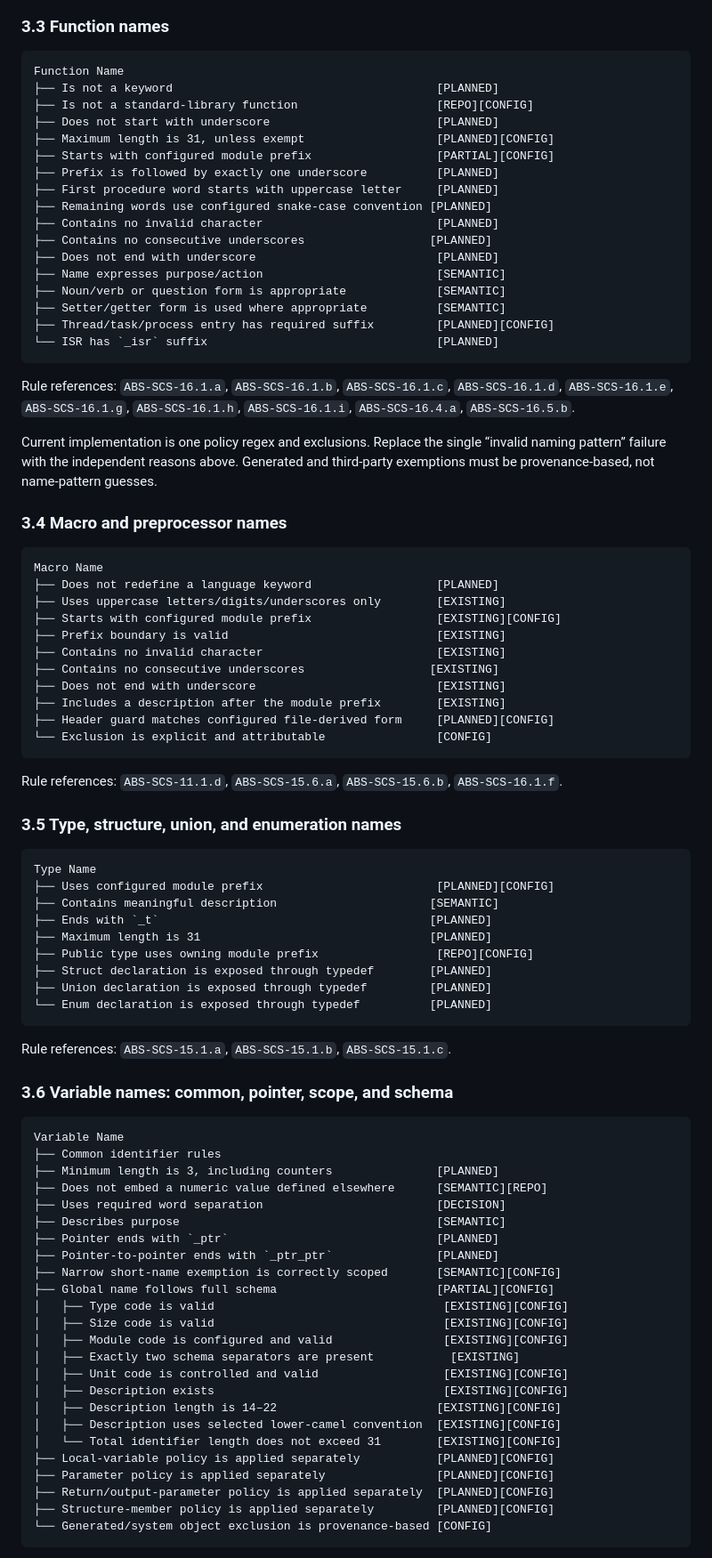
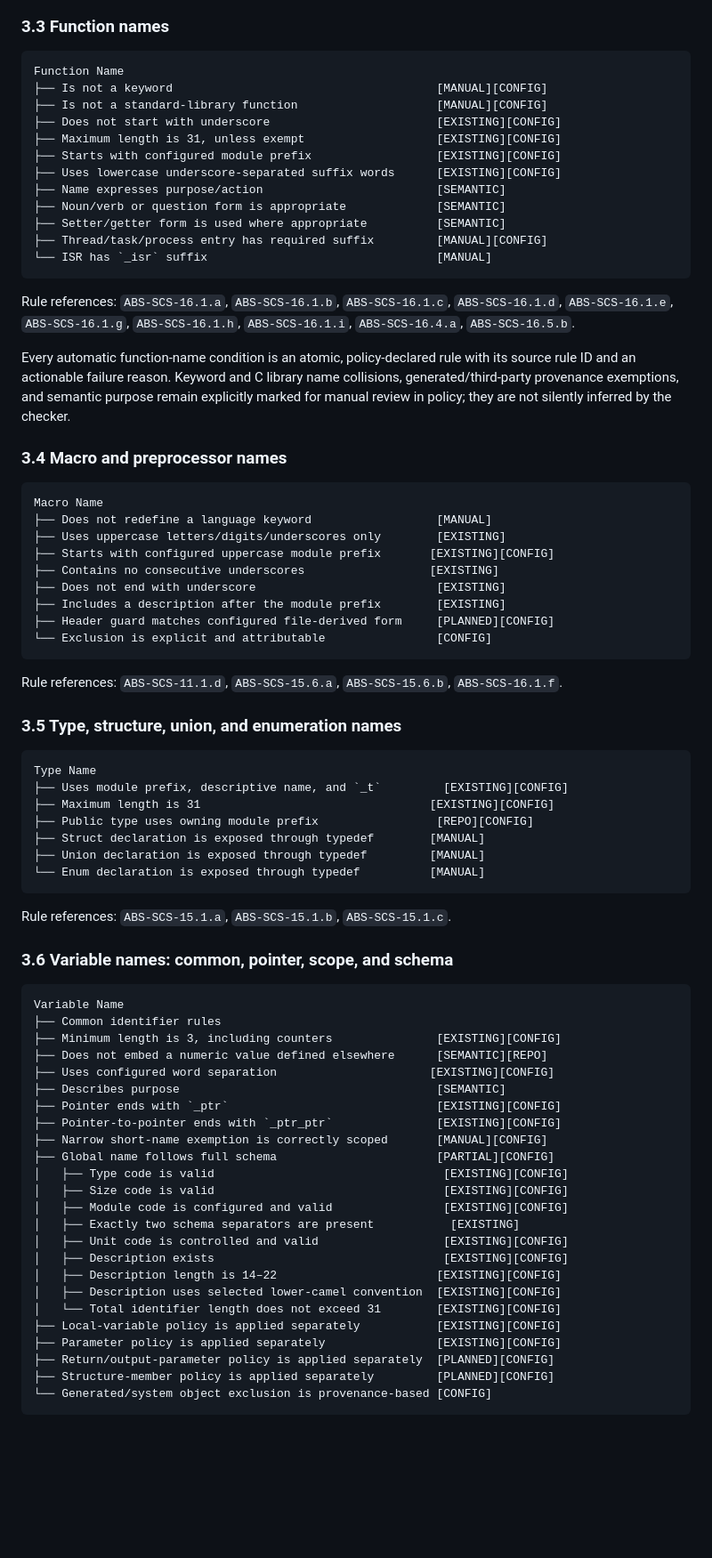
Before and after one commit to Koushik-Ambadi/reviewAgent, a Markdown page: docs/REVIEW_CHECK_CATALOG.md, the part around one of its changes. Shown at 89% size. Rendered like a GitHub page; blank space fills up the shorter version.

Commit message:
Document naming policy rule coverage
Record source-rule mapping, findings resolved, manual-only coverage, and remaining blockers in the check catalog and policy audit.

````diff
--- a/docs/REVIEW_CHECK_CATALOG.md
+++ b/docs/REVIEW_CHECK_CATALOG.md
@@ -258,22 +258,17 @@ Decision: source material conflicts on module abbreviation length (`3–6` vs
 
 ```text
 Function Name
-├── Is not a keyword                                      [PLANNED]
-├── Is not a standard-library function                    [REPO][CONFIG]
-├── Does not start with underscore                        [PLANNED]
-├── Maximum length is 31, unless exempt                   [PLANNED][CONFIG]
-├── Starts with configured module prefix                  [PARTIAL][CONFIG]
-├── Prefix is followed by exactly one underscore          [PLANNED]
-├── First procedure word starts with uppercase letter     [PLANNED]
-├── Remaining words use configured snake-case convention [PLANNED]
-├── Contains no invalid character                         [PLANNED]
-├── Contains no consecutive underscores                  [PLANNED]
-├── Does not end with underscore                          [PLANNED]
+├── Is not a keyword                                      [MANUAL][CONFIG]
+├── Is not a standard-library function                    [MANUAL][CONFIG]
+├── Does not start with underscore                        [EXISTING][CONFIG]
+├── Maximum length is 31, unless exempt                   [EXISTING][CONFIG]
+├── Starts with configured module prefix                  [EXISTING][CONFIG]
+├── Uses lowercase underscore-separated suffix words      [EXISTING][CONFIG]
 ├── Name expresses purpose/action                         [SEMANTIC]
 ├── Noun/verb or question form is appropriate             [SEMANTIC]
 ├── Setter/getter form is used where appropriate          [SEMANTIC]
-├── Thread/task/process entry has required suffix         [PLANNED][CONFIG]
-└── ISR has `_isr` suffix                                 [PLANNED]
+├── Thread/task/process entry has required suffix         [MANUAL][CONFIG]
+└── ISR has `_isr` suffix                                 [MANUAL]
 ```
 
 Rule references: `ABS-SCS-16.1.a`, `ABS-SCS-16.1.b`, `ABS-SCS-16.1.c`,
@@ -281,19 +276,19 @@ Rule references: `ABS-SCS-16.1.a`, `ABS-SCS-16.1.b`, `ABS-SCS-16.1.c`,
 `ABS-SCS-16.1.h`, `ABS-SCS-16.1.i`, `ABS-SCS-16.4.a`,
 `ABS-SCS-16.5.b`.
 
-Current implementation is one policy regex and exclusions. Replace the single
-“invalid naming pattern” failure with the independent reasons above. Generated
-and third-party exemptions must be provenance-based, not name-pattern guesses.
+Every automatic function-name condition is an atomic, policy-declared rule
+with its source rule ID and an actionable failure reason. Keyword and C library
+name collisions, generated/third-party provenance exemptions, and semantic
+purpose remain explicitly marked for manual review in policy; they are not
+silently inferred by the checker.
 
 ### 3.4 Macro and preprocessor names
 
 ```text
 Macro Name
-├── Does not redefine a language keyword                  [PLANNED]
+├── Does not redefine a language keyword                  [MANUAL]
 ├── Uses uppercase letters/digits/underscores only        [EXISTING]
-├── Starts with configured module prefix                  [EXISTING][CONFIG]
-├── Prefix boundary is valid                              [EXISTING]
-├── Contains no invalid character                         [EXISTING]
+├── Starts with configured uppercase module prefix       [EXISTING][CONFIG]
 ├── Contains no consecutive underscores                  [EXISTING]
 ├── Does not end with underscore                          [EXISTING]
 ├── Includes a description after the module prefix        [EXISTING]
@@ -308,14 +303,12 @@ Rule references: `ABS-SCS-11.1.d`, `ABS-SCS-15.6.a`,
 
 ```text
 Type Name
-├── Uses configured module prefix                         [PLANNED][CONFIG]
-├── Contains meaningful description                      [SEMANTIC]
-├── Ends with `_t`                                       [PLANNED]
-├── Maximum length is 31                                 [PLANNED]
+├── Uses module prefix, descriptive name, and `_t`         [EXISTING][CONFIG]
+├── Maximum length is 31                                 [EXISTING][CONFIG]
 ├── Public type uses owning module prefix                 [REPO][CONFIG]
-├── Struct declaration is exposed through typedef        [PLANNED]
-├── Union declaration is exposed through typedef         [PLANNED]
-└── Enum declaration is exposed through typedef          [PLANNED]
+├── Struct declaration is exposed through typedef        [MANUAL]
+├── Union declaration is exposed through typedef         [MANUAL]
+└── Enum declaration is exposed through typedef          [MANUAL]
 ```
 
 Rule references: `ABS-SCS-15.1.a`, `ABS-SCS-15.1.b`,
@@ -326,13 +319,13 @@ Rule references: `ABS-SCS-15.1.a`, `ABS-SCS-15.1.b`,
 ```text
 Variable Name
 ├── Common identifier rules
-├── Minimum length is 3, including counters               [PLANNED]
+├── Minimum length is 3, including counters               [EXISTING][CONFIG]
 ├── Does not embed a numeric value defined elsewhere      [SEMANTIC][REPO]
-├── Uses required word separation                         [DECISION]
+├── Uses configured word separation                      [EXISTING][CONFIG]
 ├── Describes purpose                                     [SEMANTIC]
-├── Pointer ends with `_ptr`                              [PLANNED]
-├── Pointer-to-pointer ends with `_ptr_ptr`               [PLANNED]
-├── Narrow short-name exemption is correctly scoped       [SEMANTIC][CONFIG]
+├── Pointer ends with `_ptr`                              [EXISTING][CONFIG]
+├── Pointer-to-pointer ends with `_ptr_ptr`               [EXISTING][CONFIG]
+├── Narrow short-name exemption is correctly scoped       [MANUAL][CONFIG]
 ├── Global name follows full schema                       [PARTIAL][CONFIG]
 │   ├── Type code is valid                                 [EXISTING][CONFIG]
 │   ├── Size code is valid                                 [EXISTING][CONFIG]
@@ -343,8 +336,8 @@ Variable Name
 │   ├── Description length is 14–22                       [EXISTING][CONFIG]
 │   ├── Description uses selected lower-camel convention  [EXISTING][CONFIG]
 │   └── Total identifier length does not exceed 31        [EXISTING][CONFIG]
-├── Local-variable policy is applied separately           [PLANNED][CONFIG]
-├── Parameter policy is applied separately                [PLANNED][CONFIG]
+├── Local-variable policy is applied separately           [EXISTING][CONFIG]
+├── Parameter policy is applied separately                [EXISTING][CONFIG]
 ├── Return/output-parameter policy is applied separately  [PLANNED][CONFIG]
 ├── Structure-member policy is applied separately         [PLANNED][CONFIG]
 └── Generated/system object exclusion is provenance-based [CONFIG]
````
Also changed, not shown: other parts of docs/REVIEW_CHECK_CATALOG.md (+24 -6 lines), docs/POLICY_RULE_AUDIT.md (added, +98 -0 lines).
